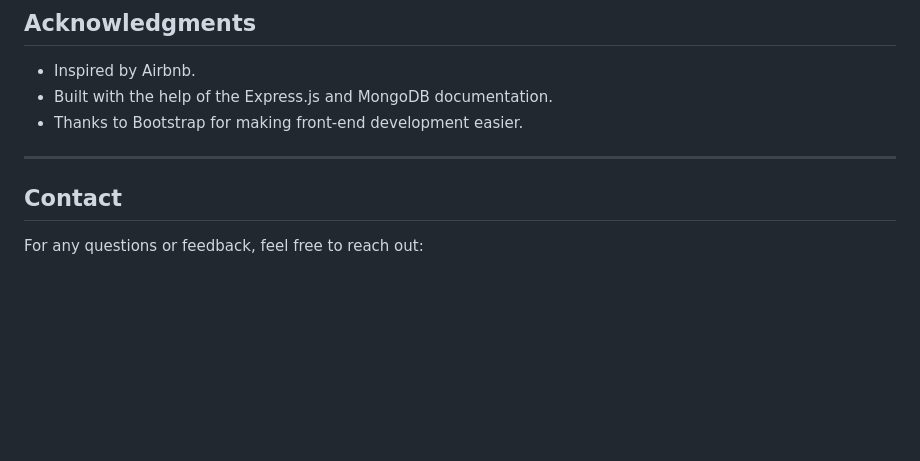
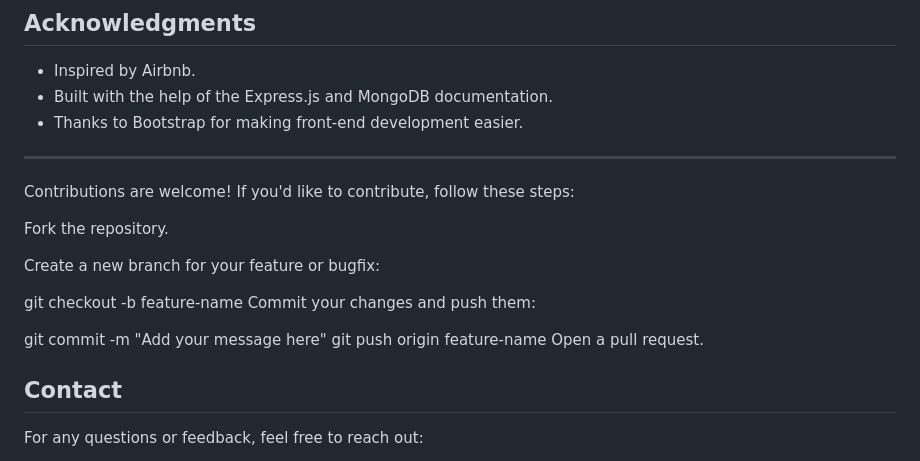
Before and after one commit to ayanhakeem/Airbnb, a Markdown page: README.md, the part around the change. Rendered like a GitHub page; blank space fills up the shorter version.

```diff
--- a/README.md
+++ b/README.md
@@ -123,6 +123,19 @@ Contributions are welcome! Please follow these steps:
 
 ---
 
+Contributions are welcome! If you'd like to contribute, follow these steps:
+
+Fork the repository.
+
+Create a new branch for your feature or bugfix:
+
+git checkout -b feature-name
+Commit your changes and push them:
+
+git commit -m "Add your message here"
+git push origin feature-name
+Open a pull request.
+
 ## Contact
 
 For any questions or feedback, feel free to reach out:
```
